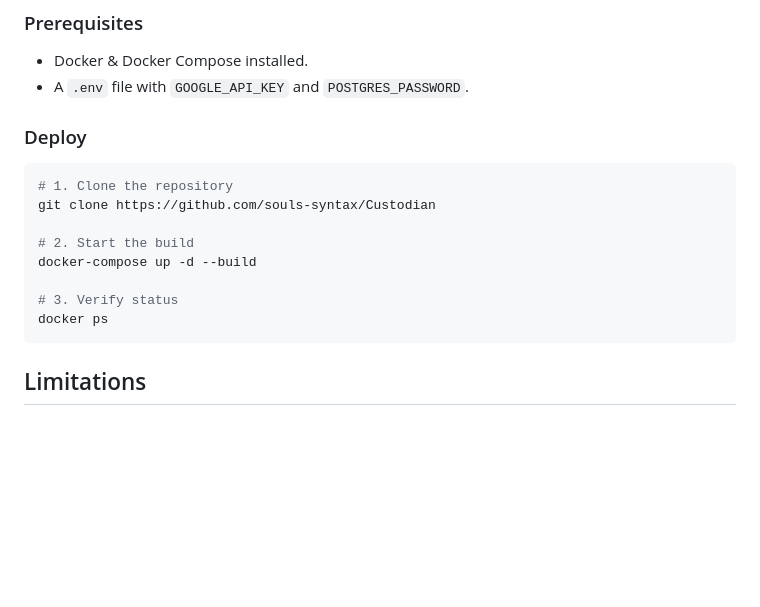
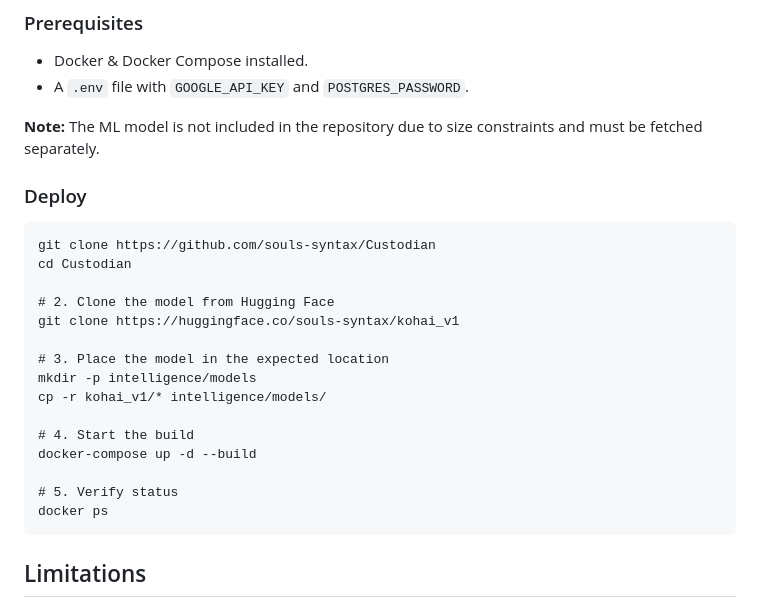
Before and after one commit to souls-syntax/Custodian, a Markdown page: README.md, the part around the change. Rendered like a GitHub page; blank space fills up the shorter version.

Commit message:
Update README with note on ML model retrieval
Added note about ML model not included in the repository.

````diff
--- a/README.md
+++ b/README.md
@@ -50,15 +50,24 @@ By decoupling user response time from expensive AI processing, CUSTODIAN enables
 * Docker & Docker Compose installed.
 * A `.env` file with `GOOGLE_API_KEY` and `POSTGRES_PASSWORD`.
 
+**Note:** The ML model is not included in the repository due to size constraints and must be fetched separately.
+
 ### Deploy
-```bash
-# 1. Clone the repository
+```bash# 1. Clone the repository
 git clone https://github.com/souls-syntax/Custodian
+cd Custodian
 
-# 2. Start the build
+# 2. Clone the model from Hugging Face
+git clone https://huggingface.co/souls-syntax/kohai_v1
+
+# 3. Place the model in the expected location
+mkdir -p intelligence/models
+cp -r kohai_v1/* intelligence/models/
+
+# 4. Start the build
 docker-compose up -d --build
 
-# 3. Verify status
+# 5. Verify status
 docker ps
 ```
 ## Limitations
````
